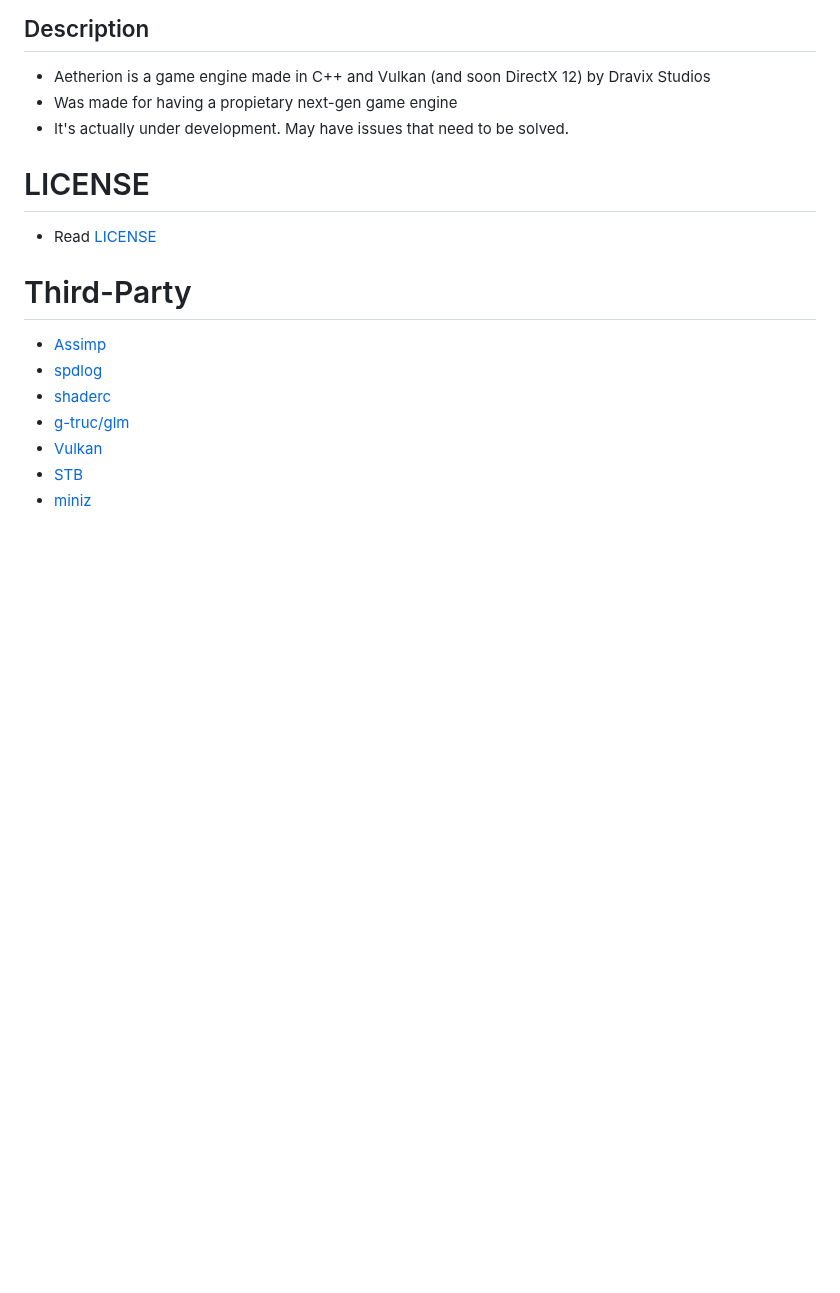
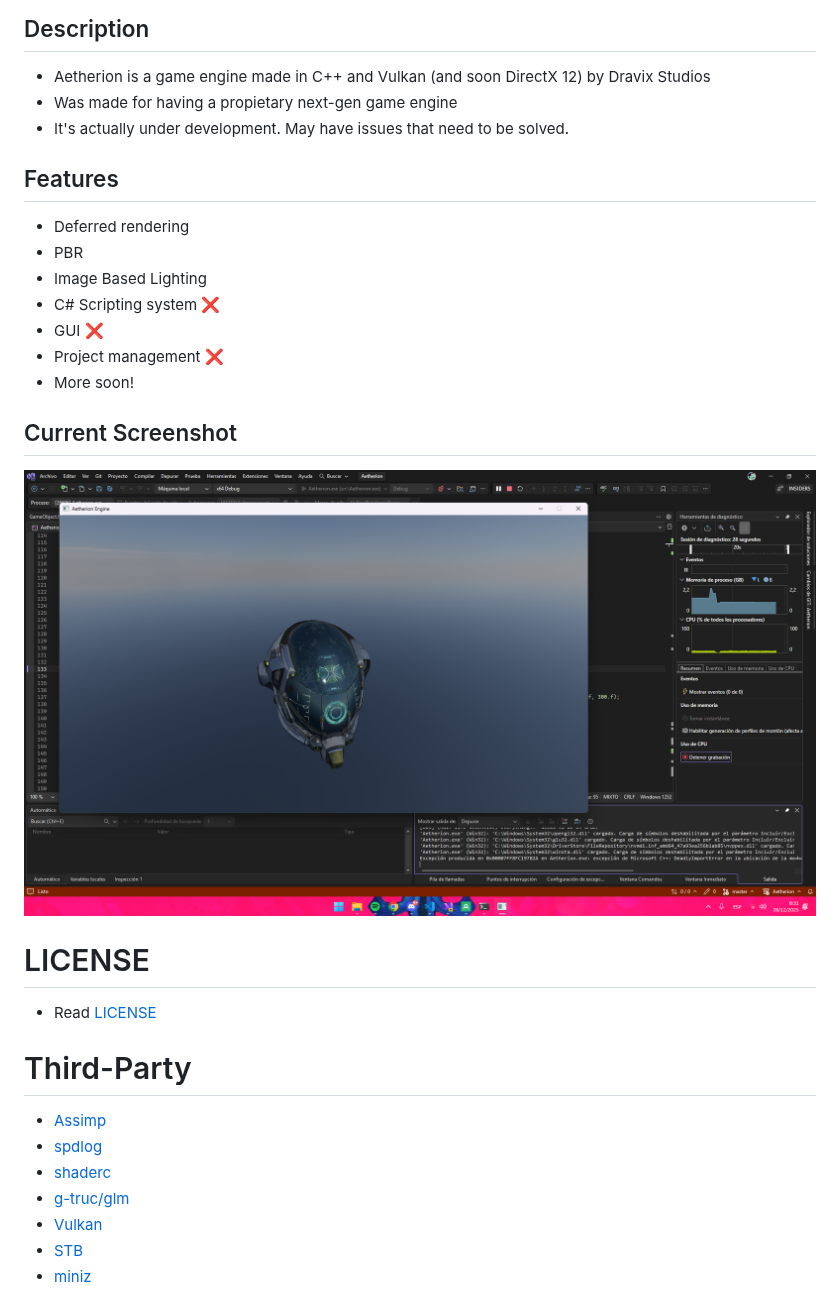
Before and after one commit to DravixStudios/Aetherion, a Markdown page: README.md, the part around the change. Rendered like a GitHub page; pictures changed too: aetherion_ibl.png (added); blank space fills up the shorter version.

Commit message:
chore: updated README.md

```diff
--- a/README.md
+++ b/README.md
@@ -7,6 +7,18 @@
 - Aetherion is a game engine made in C++ and Vulkan (and soon DirectX 12) by Dravix Studios
 - Was made for having a propietary next-gen game engine
 - It's actually under development. May have issues that need to be solved.
+
+## Features
+- Deferred rendering
+- PBR
+- Image Based Lighting
+- C# Scripting system ❌
+- GUI ❌
+- Project management ❌
+- More soon!
+
+## Current Screenshot
+![Aetherion IBL](./aetherion_ibl.png)
 
 # LICENSE
 - Read [LICENSE](./LICENSE)
```
